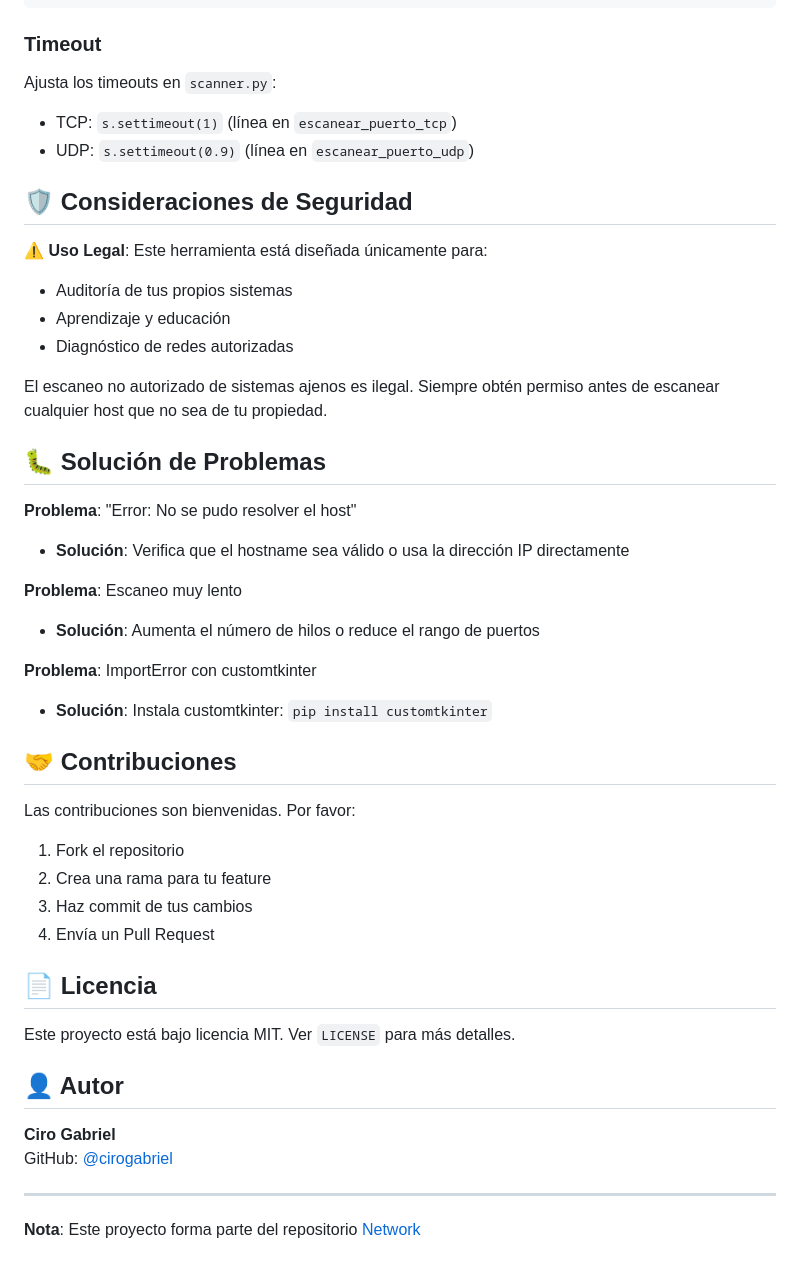
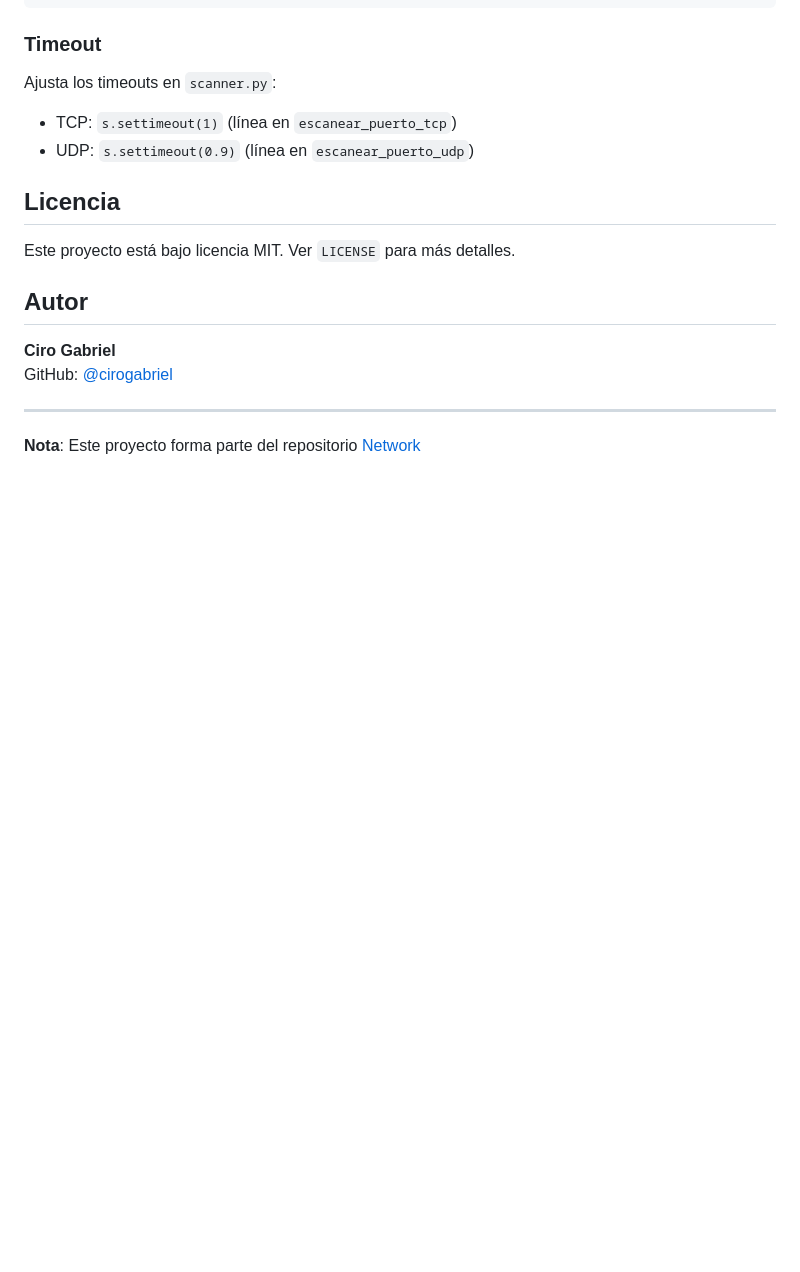
Before and after one commit to cirogabriel/Network, a Markdown page: projects/port_scanner/README.md, the part around one of its changes. Drawn GitHub-style; blank space fills up the shorter version.

```diff
--- a/projects/port_scanner/README.md
+++ b/projects/port_scanner/README.md
@@ -150,39 +121,12 @@ Ajusta los timeouts en `scanner.py`:
 - TCP: `s.settimeout(1)` (línea en `escanear_puerto_tcp`)
 - UDP: `s.settimeout(0.9)` (línea en `escanear_puerto_udp`)
 
-## 🛡️ Consideraciones de Seguridad
 
-⚠️ **Uso Legal**: Este herramienta está diseñada únicamente para:
-- Auditoría de tus propios sistemas
-- Aprendizaje y educación
-- Diagnóstico de redes autorizadas
-
-El escaneo no autorizado de sistemas ajenos es ilegal. Siempre obtén permiso antes de escanear cualquier host que no sea de tu propiedad.
-
-## 🐛 Solución de Problemas
-
-**Problema**: "Error: No se pudo resolver el host"
-- **Solución**: Verifica que el hostname sea válido o usa la dirección IP directamente
-
-**Problema**: Escaneo muy lento
-- **Solución**: Aumenta el número de hilos o reduce el rango de puertos
-
-**Problema**: ImportError con customtkinter
-- **Solución**: Instala customtkinter: `pip install customtkinter`
-
-## 🤝 Contribuciones
-
-Las contribuciones son bienvenidas. Por favor:
-1. Fork el repositorio
-2. Crea una rama para tu feature
-3. Haz commit de tus cambios
-4. Envía un Pull Request
-
-## 📄 Licencia
+## Licencia
 
 Este proyecto está bajo licencia MIT. Ver `LICENSE` para más detalles.
 
-## 👤 Autor
+## Autor
 
 **Ciro Gabriel**
 GitHub: [@cirogabriel](https://github.com/cirogabriel)
```
Also changed, not shown: other parts of projects/port_scanner/README.md (+6 -35 lines).
